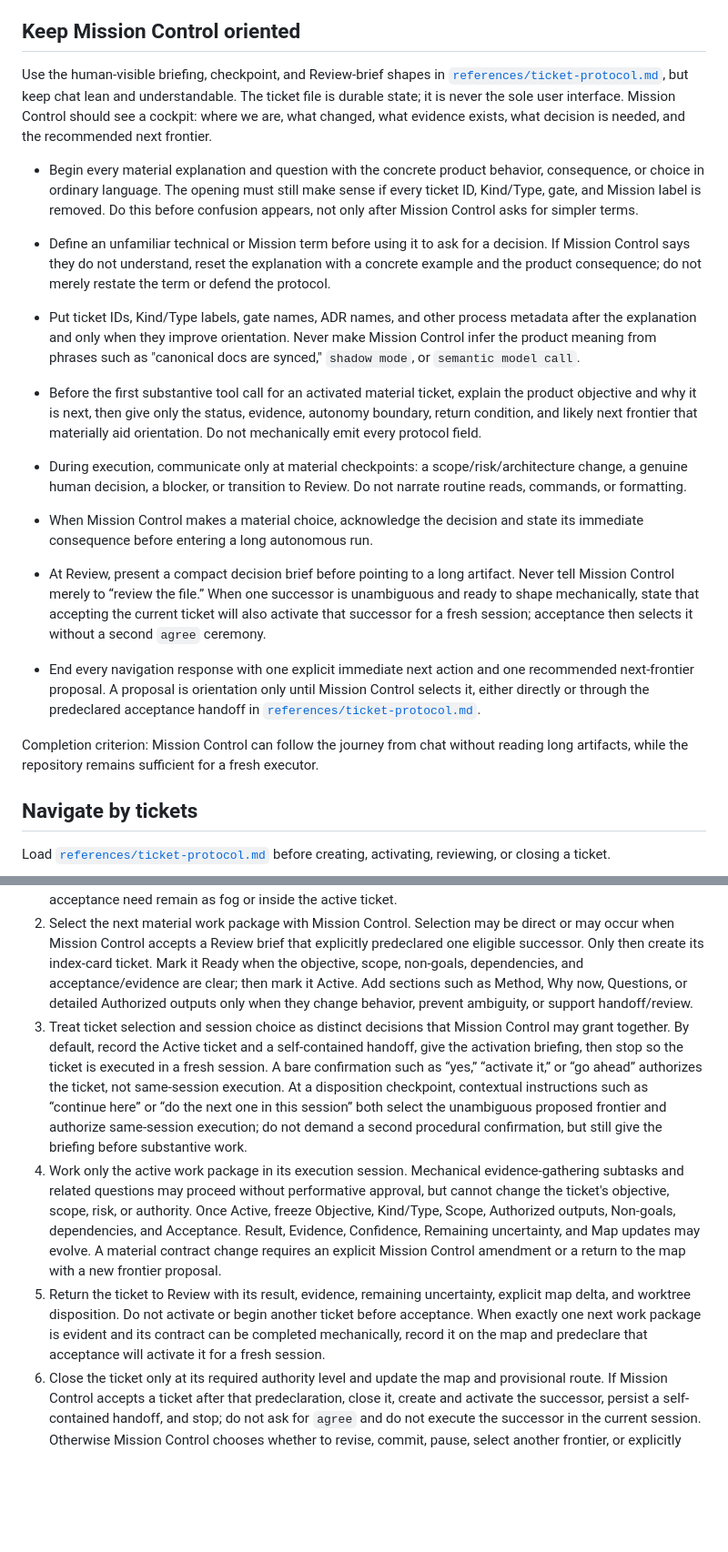
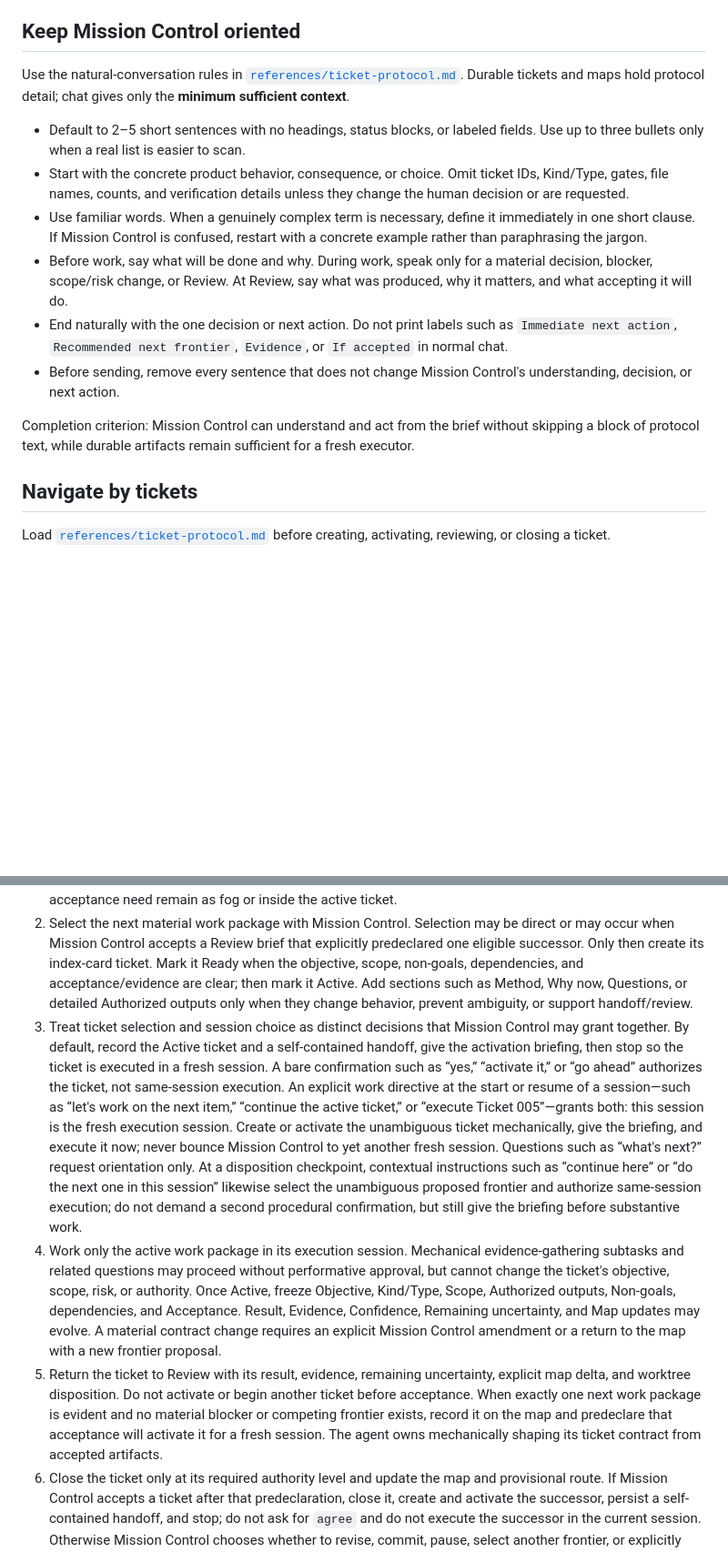
Before and after one commit to taecontrol/skills, a Markdown page: skills/mission/SKILL.md, 2 parts joined by grey strips. Shown at 91% size. Rendered like a GitHub page; blank space fills up the shorter version.

Commit message:
fix(mission): make navigation brief and natural

```diff
--- a/skills/mission/SKILL.md
+++ b/skills/mission/SKILL.md
@@ -40,19 +40,16 @@ Completion criterion: Mission Control can explain the destination, current fog,
 
 ## Keep Mission Control oriented
 
-Use the human-visible briefing, checkpoint, and Review-brief shapes in [`references/ticket-protocol.md`](references/ticket-protocol.md), but keep chat lean and understandable. The ticket file is durable state; it is never the sole user interface. Mission Control should see a cockpit: where we are, what changed, what evidence exists, what decision is needed, and the recommended next frontier.
+Use the natural-conversation rules in [`references/ticket-protocol.md`](references/ticket-protocol.md). Durable tickets and maps hold protocol detail; chat gives only the **minimum sufficient context**.
 
-- Begin every material explanation and question with the concrete product behavior, consequence, or choice in ordinary language. The opening must still make sense if every ticket ID, Kind/Type, gate, and Mission label is removed. Do this before confusion appears, not only after Mission Control asks for simpler terms.
-- Define an unfamiliar technical or Mission term before using it to ask for a decision. If Mission Control says they do not understand, reset the explanation with a concrete example and the product consequence; do not merely restate the term or defend the protocol.
-- Put ticket IDs, Kind/Type labels, gate names, ADR names, and other process metadata after the explanation and only when they improve orientation. Never make Mission Control infer the product meaning from phrases such as "canonical docs are synced," `shadow mode`, or `semantic model call`.
+- Default to 2–5 short sentences with no headings, status blocks, or labeled fields. Use up to three bullets only when a real list is easier to scan.
+- Start with the concrete product behavior, consequence, or choice. Omit ticket IDs, Kind/Type, gates, file names, counts, and verification details unless they change the human decision or are requested.
+- Use familiar words. When a genuinely complex term is necessary, define it immediately in one short clause. If Mission Control is confused, restart with a concrete example rather than paraphrasing the jargon.
+- Before work, say what will be done and why. During work, speak only for a material decision, blocker, scope/risk change, or Review. At Review, say what was produced, why it matters, and what accepting it will do.
+- End naturally with the one decision or next action. Do not print labels such as `Immediate next action`, `Recommended next frontier`, `Evidence`, or `If accepted` in normal chat.
+- Before sending, remove every sentence that does not change Mission Control's understanding, decision, or next action.
 
-- Before the first substantive tool call for an activated material ticket, explain the product objective and why it is next, then give only the status, evidence, autonomy boundary, return condition, and likely next frontier that materially aid orientation. Do not mechanically emit every protocol field.
-- During execution, communicate only at material checkpoints: a scope/risk/architecture change, a genuine human decision, a blocker, or transition to Review. Do not narrate routine reads, commands, or formatting.
-- When Mission Control makes a material choice, acknowledge the decision and state its immediate consequence before entering a long autonomous run.
-- At Review, present a compact decision brief before pointing to a long artifact. Never tell Mission Control merely to “review the file.” When one successor is unambiguous and ready to shape mechanically, state that accepting the current ticket will also activate that successor for a fresh session; acceptance then selects it without a second `agree` ceremony.
-- End every navigation response with one explicit immediate next action and one recommended next-frontier proposal. A proposal is orientation only until Mission Control selects it, either directly or through the predeclared acceptance handoff in [`references/ticket-protocol.md`](references/ticket-protocol.md).
-
-Completion criterion: Mission Control can follow the journey from chat without reading long artifacts, while the repository remains sufficient for a fresh executor.
+Completion criterion: Mission Control can understand and act from the brief without skipping a block of protocol text, while durable artifacts remain sufficient for a fresh executor.
 
 ## Navigate by tickets
 
@@ -60,9 +57,9 @@ Load [`references/ticket-protocol.md`](references/ticket-protocol.md) before cre
 
 1. Shape concise frontier proposals on the map when work forms a coherent, independently reviewable package: a discovery objective, decision set, durable deliverable, execution slice, validation assignment, or blocking setup outcome. A proposal states enough Kind/Type, objective, rationale, dependency, and acceptance outline for Mission Control to choose, but it is not a ticket. Keep related questions and decisions inside the proposed package. Vague fog and sharp questions without an independent handoff, evidence, or acceptance need remain as fog or inside the active ticket.
 2. Select the next material work package with Mission Control. Selection may be direct or may occur when Mission Control accepts a Review brief that explicitly predeclared one eligible successor. Only then create its index-card ticket. Mark it Ready when the objective, scope, non-goals, dependencies, and acceptance/evidence are clear; then mark it Active. Add sections such as Method, Why now, Questions, or detailed Authorized outputs only when they change behavior, prevent ambiguity, or support handoff/review.
-3. Treat ticket selection and session choice as distinct decisions that Mission Control may grant together. By default, record the Active ticket and a self-contained handoff, give the activation briefing, then stop so the ticket is executed in a fresh session. A bare confirmation such as “yes,” “activate it,” or “go ahead” authorizes the ticket, not same-session execution. At a disposition checkpoint, contextual instructions such as “continue here” or “do the next one in this session” both select the unambiguous proposed frontier and authorize same-session execution; do not demand a second procedural confirmation, but still give the briefing before substantive work.
+3. Treat ticket selection and session choice as distinct decisions that Mission Control may grant together. By default, record the Active ticket and a self-contained handoff, give the activation briefing, then stop so the ticket is executed in a fresh session. A bare confirmation such as “yes,” “activate it,” or “go ahead” authorizes the ticket, not same-session execution. An explicit work directive at the start or resume of a session—such as “let's work on the next item,” “continue the active ticket,” or “execute Ticket 005”—grants both: this session is the fresh execution session. Create or activate the unambiguous ticket mechanically, give the briefing, and execute it now; never bounce Mission Control to yet another fresh session. Questions such as “what's next?” request orientation only. At a disposition checkpoint, contextual instructions such as “continue here” or “do the next one in this session” likewise select the unambiguous proposed frontier and authorize same-session execution; do not demand a second procedural confirmation, but still give the briefing before substantive work.
 4. Work only the active work package in its execution session. Mechanical evidence-gathering subtasks and related questions may proceed without performative approval, but cannot change the ticket's objective, scope, risk, or authority. Once Active, freeze Objective, Kind/Type, Scope, Authorized outputs, Non-goals, dependencies, and Acceptance. Result, Evidence, Confidence, Remaining uncertainty, and Map updates may evolve. A material contract change requires an explicit Mission Control amendment or a return to the map with a new frontier proposal.
-5. Return the ticket to Review with its result, evidence, remaining uncertainty, explicit map delta, and worktree disposition. Do not activate or begin another ticket before acceptance. When exactly one next work package is evident and its contract can be completed mechanically, record it on the map and predeclare that acceptance will activate it for a fresh session.
+5. Return the ticket to Review with its result, evidence, remaining uncertainty, explicit map delta, and worktree disposition. Do not activate or begin another ticket before acceptance. When exactly one next work package is evident and no material blocker or competing frontier exists, record it on the map and predeclare that acceptance will activate it for a fresh session. The agent owns mechanically shaping its ticket contract from accepted artifacts.
 6. Close the ticket only at its required authority level and update the map and provisional route. If Mission Control accepts a ticket after that predeclaration, close it, create and activate the successor, persist a self-contained handoff, and stop; do not ask for `agree` and do not execute the successor in the current session. Otherwise Mission Control chooses whether to revise, commit, pause, select another frontier, or explicitly continue in the current session. When the choice is unambiguous, act without restating a menu or asking Mission Control to approve agent-authored ticket wording.
 
 Completion criterion: every material result is visible on the map, the repository can resume from durable artifacts, and no downstream execution or same-session ticket began without an explicit, contextual Mission Control choice.
```
Also changed, not shown: other parts of skills/mission/SKILL.md (+1 -0 lines), 2 other files.
